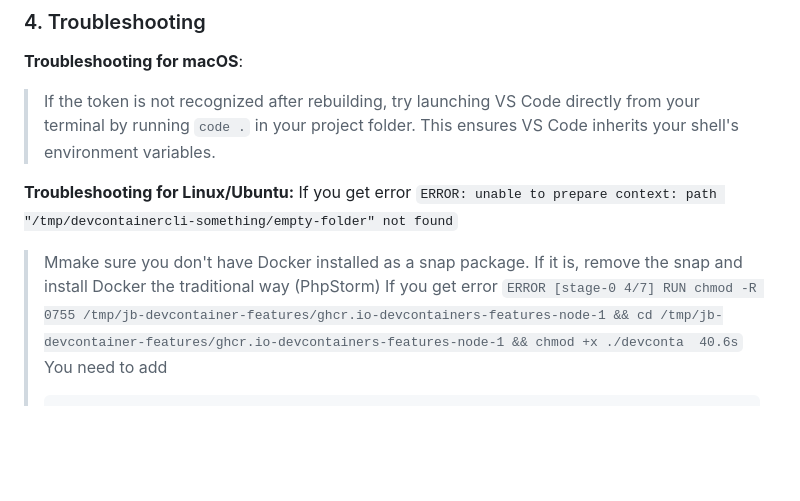
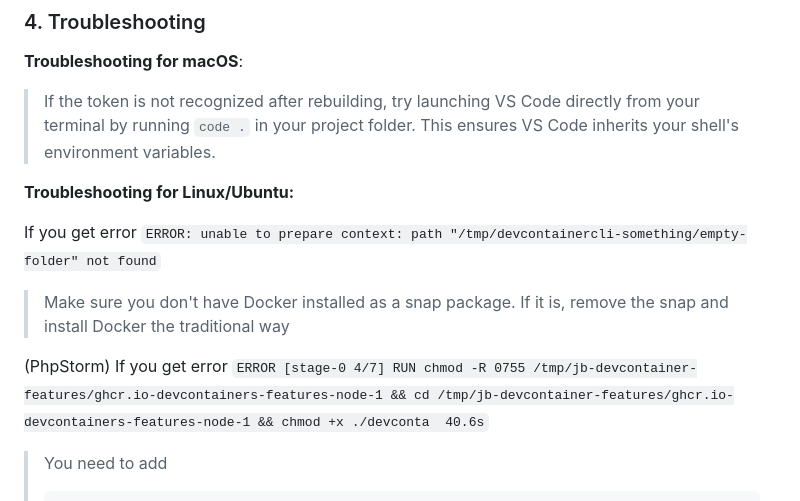
Before and after one commit to wunderio/ddev-agents, a Markdown page: README.md, the part around the change. Rendered like a GitHub page; blank space fills up the shorter version.

Commit message:
Documentation formatting.

````diff
--- a/README.md
+++ b/README.md
@@ -110,9 +110,12 @@ The purpose of this repository is to serve as the single source of truth for our
 > If the token is not recognized after rebuilding, try launching VS Code directly from your terminal by running `code .` in your project folder. This ensures VS Code inherits your shell's environment variables.
 
 **Troubleshooting for Linux/Ubuntu:**
+
 If you get error `ERROR: unable to prepare context: path "/tmp/devcontainercli-something/empty-folder" not found`
->Mmake sure you don't have Docker installed as a snap package. If it is, remove the snap and install Docker the traditional way
+>Make sure you don't have Docker installed as a snap package. If it is, remove the snap and install Docker the traditional way
+
 (PhpStorm) If you get error `ERROR [stage-0 4/7] RUN chmod -R 0755 /tmp/jb-devcontainer-features/ghcr.io-devcontainers-features-node-1 && cd /tmp/jb-devcontainer-features/ghcr.io-devcontainers-features-node-1 && chmod +x ./devconta  40.6s`
+
 >You need to add
 > ```bash
 >    {
````
